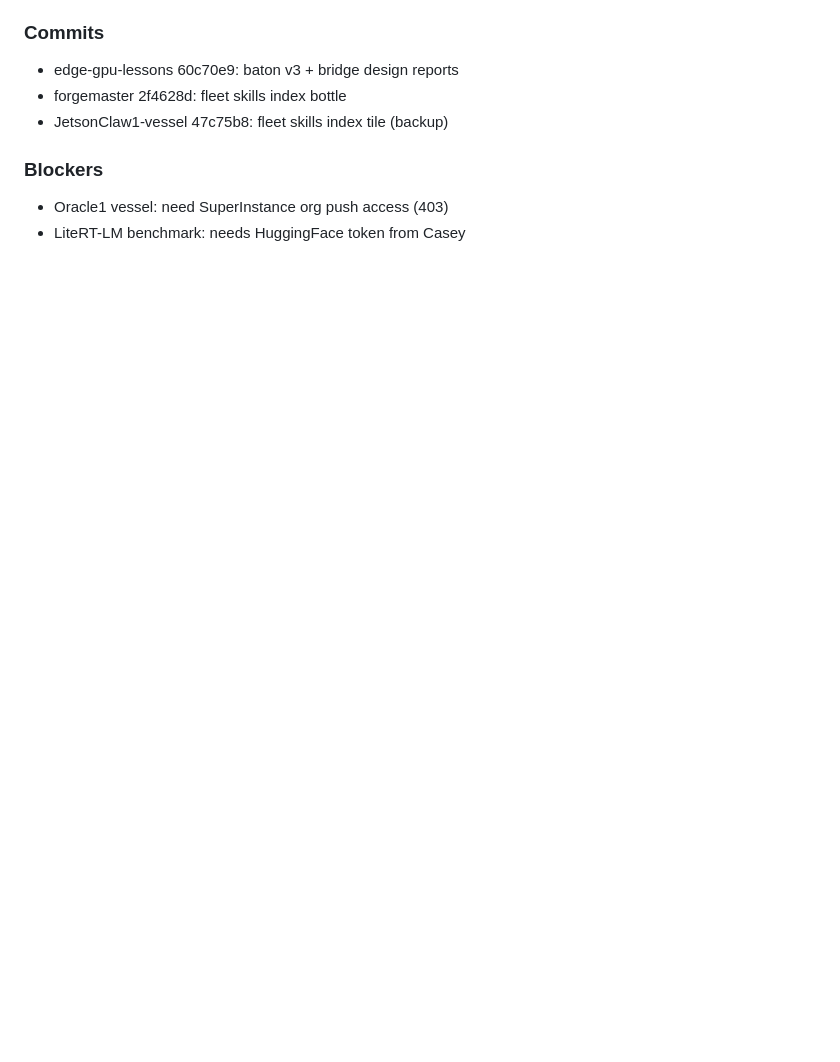
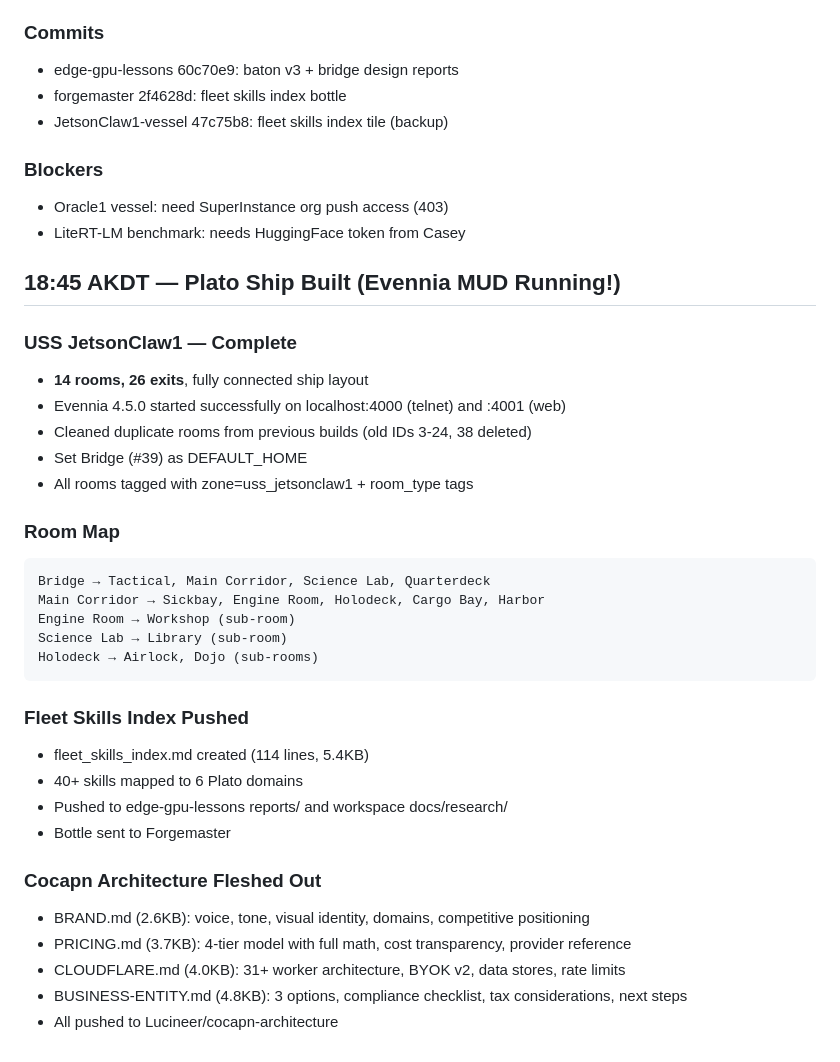
Before and after one commit to Lucineer/JetsonClaw1-vessel, a Markdown page: memory/2026-04-27.md, the part around the change. Rendered like a GitHub page; blank space fills up the shorter version.

````diff
--- a/memory/2026-04-27.md
+++ b/memory/2026-04-27.md
@@ -284,3 +284,34 @@
 ### Blockers
 - Oracle1 vessel: need SuperInstance org push access (403)
 - LiteRT-LM benchmark: needs HuggingFace token from Casey
+
+## 18:45 AKDT — Plato Ship Built (Evennia MUD Running!)
+
+### USS JetsonClaw1 — Complete
+- **14 rooms, 26 exits**, fully connected ship layout
+- Evennia 4.5.0 started successfully on localhost:4000 (telnet) and :4001 (web)
+- Cleaned duplicate rooms from previous builds (old IDs 3-24, 38 deleted)
+- Set Bridge (#39) as DEFAULT_HOME
+- All rooms tagged with zone=uss_jetsonclaw1 + room_type tags
+
+### Room Map
+```
+Bridge → Tactical, Main Corridor, Science Lab, Quarterdeck
+Main Corridor → Sickbay, Engine Room, Holodeck, Cargo Bay, Harbor
+Engine Room → Workshop (sub-room)
+Science Lab → Library (sub-room)
+Holodeck → Airlock, Dojo (sub-rooms)
+```
+
+### Fleet Skills Index Pushed
+- fleet_skills_index.md created (114 lines, 5.4KB)
+- 40+ skills mapped to 6 Plato domains
+- Pushed to edge-gpu-lessons reports/ and workspace docs/research/
+- Bottle sent to Forgemaster
+
+### Cocapn Architecture Fleshed Out
+- BRAND.md (2.6KB): voice, tone, visual identity, domains, competitive positioning
+- PRICING.md (3.7KB): 4-tier model with full math, cost transparency, provider reference
+- CLOUDFLARE.md (4.0KB): 31+ worker architecture, BYOK v2, data stores, rate limits
+- BUSINESS-ENTITY.md (4.8KB): 3 options, compliance checklist, tax considerations, next steps
+- All pushed to Lucineer/cocapn-architecture
````
Also changed, not shown: TOOLS.md (+23 -3 lines).
